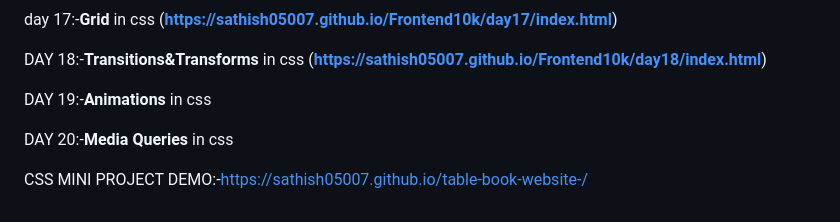
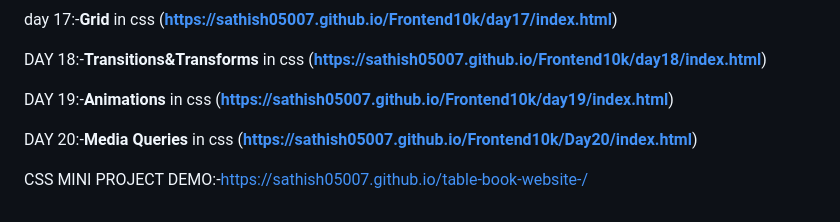
Before and after one commit to Sathish05007/Frontend10k, a Markdown page: README.md, the part around the change. GitHub-like rendering.

```diff
--- a/README.md
+++ b/README.md
@@ -56,7 +56,9 @@ DAY 18:-**Transitions&Transforms** in css
 (**https://sathish05007.github.io/Frontend10k/day18/index.html**)
 
 DAY 19:-**Animations** in css
+(**https://sathish05007.github.io/Frontend10k/day19/index.html**)
 
 DAY 20:-**Media Queries** in css
+(**https://sathish05007.github.io/Frontend10k/Day20/index.html**)
 
 CSS MINI PROJECT DEMO:-https://sathish05007.github.io/table-book-website-/
```
